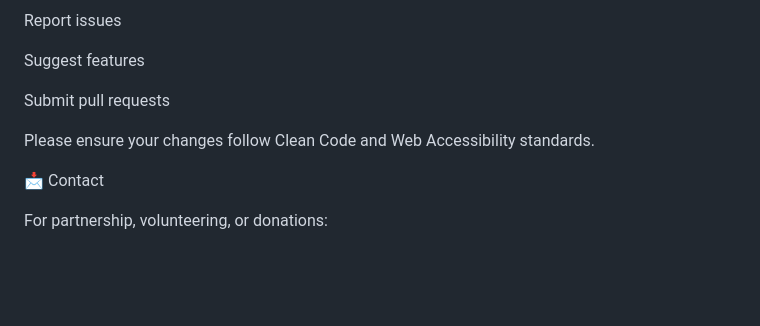
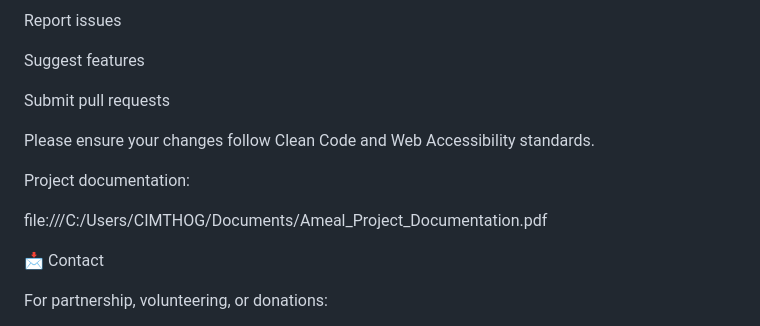
Before and after one commit to Ebeli1/ameal, a Markdown page: README.md, the part around the change. Rendered like a GitHub page; blank space fills up the shorter version.

Commit message:
Add project documentation link
Added link to project documentation in README.

```diff
--- a/README.md
+++ b/README.md
@@ -200,6 +200,10 @@ Submit pull requests
 
 Please ensure your changes follow Clean Code and Web Accessibility standards.
 
+Project documentation:
+
+file:///C:/Users/CIMTHOG/Documents/Ameal_Project_Documentation.pdf
+
 📩 Contact
 
 For partnership, volunteering, or donations:
```
